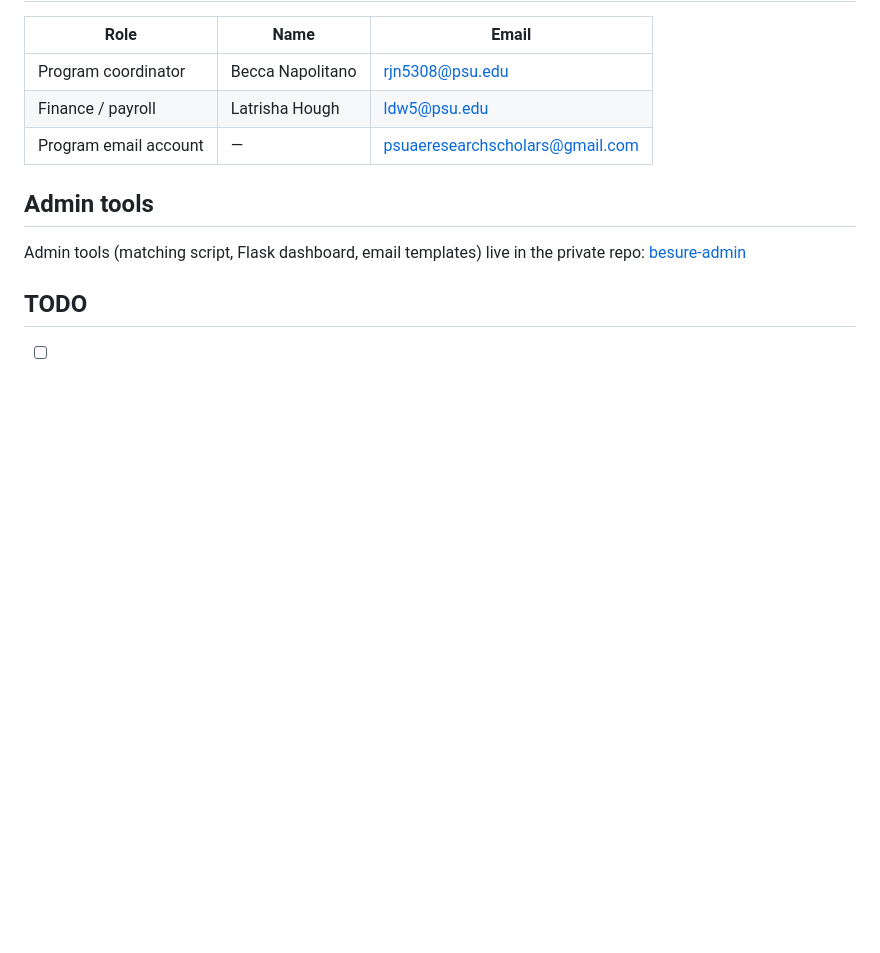
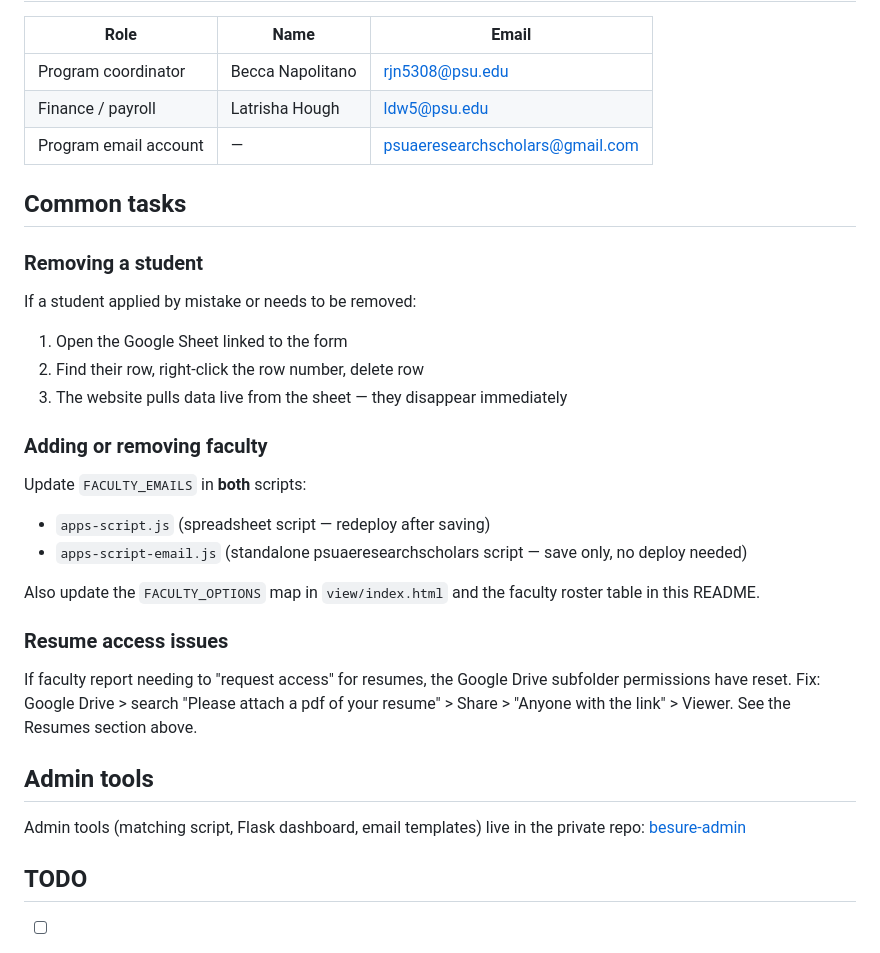
Before and after one commit to rkn2/besure, a Markdown page: README.md, the part around the change. Drawn GitHub-style; blank space fills up the shorter version.

Commit message:
Add common tasks section to README: removing students, updating faculty, resume fix
Claude-Session: https://claude.ai/code/session_012CW2Dvk9o6mv8cC16S58CL

```diff
--- a/README.md
+++ b/README.md
@@ -185,6 +185,24 @@ Faculty emails are maintained in `FACULTY_EMAILS` in both `apps-script.js` and `
 | Finance / payroll | Latrisha Hough | ldw5@psu.edu |
 | Program email account | — | psuaeresearchscholars@gmail.com |
 
+## Common tasks
+
+### Removing a student
+If a student applied by mistake or needs to be removed:
+1. Open the Google Sheet linked to the form
+2. Find their row, right-click the row number, delete row
+3. The website pulls data live from the sheet — they disappear immediately
+
+### Adding or removing faculty
+Update `FACULTY_EMAILS` in **both** scripts:
+- `apps-script.js` (spreadsheet script — redeploy after saving)
+- `apps-script-email.js` (standalone psuaeresearchscholars script — save only, no deploy needed)
+
+Also update the `FACULTY_OPTIONS` map in `view/index.html` and the faculty roster table in this README.
+
+### Resume access issues
+If faculty report needing to "request access" for resumes, the Google Drive subfolder permissions have reset. Fix: Google Drive > search "Please attach a pdf of your resume" > Share > "Anyone with the link" > Viewer. See the Resumes section above.
+
 ## Admin tools
 
 Admin tools (matching script, Flask dashboard, email templates) live in the private repo: [besure-admin](https://github.com/rkn2/besure-admin)
```
